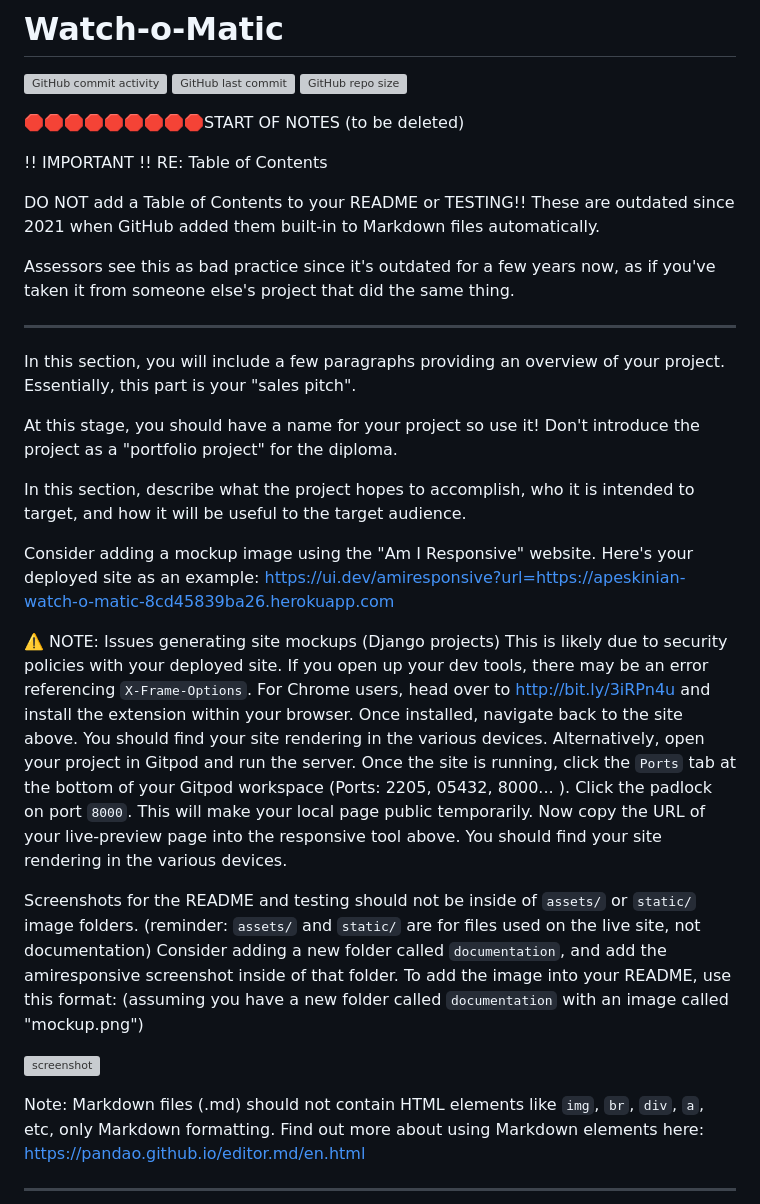
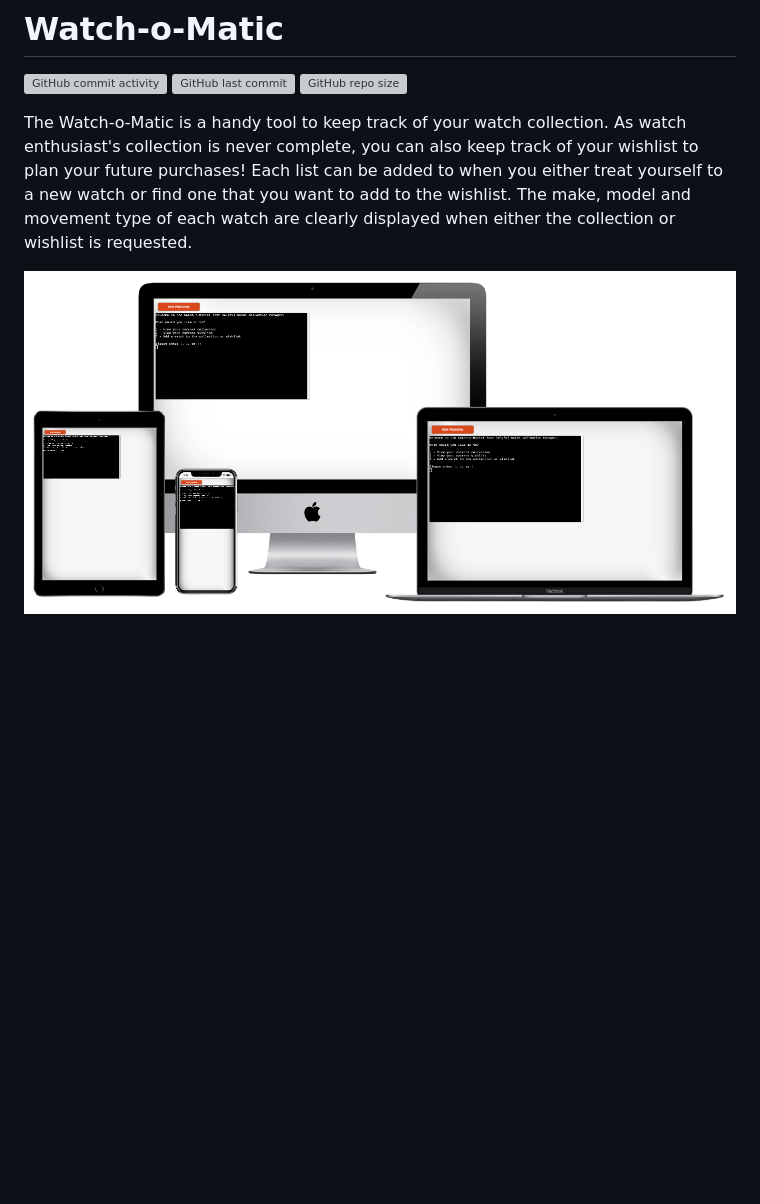
Before and after one commit to apeskinian/p3_watch-o-matic, a Markdown page: README.md, the part around the change printed below. Rendered like a GitHub page; pictures changed too: documentation/screenshots/wom_mockups.png (added); blank space fills up the shorter version; grey boxes are pictures that could not be loaded.

Commit message:
Update README.md with: Title, description and mockups

```diff
--- a/README.md
+++ b/README.md
@@ -4,54 +4,7 @@
 [![GitHub last commit](https://img.shields.io/github/last-commit/apeskinian/p3_watch-o-matic)](https://github.com/apeskinian/p3_watch-o-matic/commits/main)
 [![GitHub repo size](https://img.shields.io/github/repo-size/apeskinian/p3_watch-o-matic)](https://github.com/apeskinian/p3_watch-o-matic)
 
-🛑🛑🛑🛑🛑🛑🛑🛑🛑START OF NOTES (to be deleted)
+The Watch-o-Matic is a handy tool to keep track of your watch collection. As watch enthusiast's collection is never complete, you can also keep track of your wishlist to plan your future purchases! Each list can be added to when you either treat yourself to a new watch or find one that you want to add to the wishlist. The make, model and movement type of each watch are clearly displayed when either the collection or wishlist is requested.
 
-!! IMPORTANT !! RE: Table of Contents
+![WOM Mockup](documentation/screenshots/wom_mockups.png)
 
-DO NOT add a Table of Contents to your README or TESTING!!
-These are outdated since 2021 when GitHub added them built-in to Markdown files automatically.
-
-Assessors see this as bad practice since it's outdated for a few years now,
-as if you've taken it from someone else's project that did the same thing.
-
----
-
-In this section, you will include a few paragraphs providing an overview of your project.
-Essentially, this part is your "sales pitch".
-
-At this stage, you should have a name for your project so use it!
-Don't introduce the project as a "portfolio project" for the diploma.
-
-In this section, describe what the project hopes to accomplish, who it is intended to target, and how it will be useful to the target audience.
-
-Consider adding a mockup image using the "Am I Responsive" website.
-Here's your deployed site as an example:
-https://ui.dev/amiresponsive?url=https://apeskinian-watch-o-matic-8cd45839ba26.herokuapp.com
-
-⚠️ NOTE: Issues generating site mockups (Django projects)
-This is likely due to security policies with your deployed site.
-If you open up your dev tools, there may be an error referencing `X-Frame-Options`.
-For Chrome users, head over to http://bit.ly/3iRPn4u and install the extension within your browser.
-Once installed, navigate back to the site above.
-You should find your site rendering in the various devices.
-Alternatively, open your project in Gitpod and run the server.
-Once the site is running, click the `Ports` tab at the bottom of your Gitpod workspace (Ports: 2205, 05432, 8000... ).
-Click the padlock on port `8000`.
-This will make your local page public temporarily.
-Now copy the URL of your live-preview page into the responsive tool above.
-You should find your site rendering in the various devices.
-
-Screenshots for the README and testing should not be inside of `assets/` or `static/` image folders.
-(reminder: `assets/` and `static/` are for files used on the live site, not documentation)
-Consider adding a new folder called `documentation`, and add the amiresponsive screenshot inside of that folder.
-To add the image into your README, use this format:
-(assuming you have a new folder called `documentation` with an image called "mockup.png")
-
-![screenshot](documentation/mockup.png)
-
-Note: Markdown files (.md) should not contain HTML elements like `img`, `br`, `div`, `a`, etc, only Markdown formatting.
-Find out more about using Markdown elements here:
-https://pandao.github.io/editor.md/en.html
-
----
-
```
Also changed, not shown: other parts of README.md (+1 -29 lines), documentation/lucid/wom_lucid.png (added), documentation/validation/WOM_PEP8.png (added).
